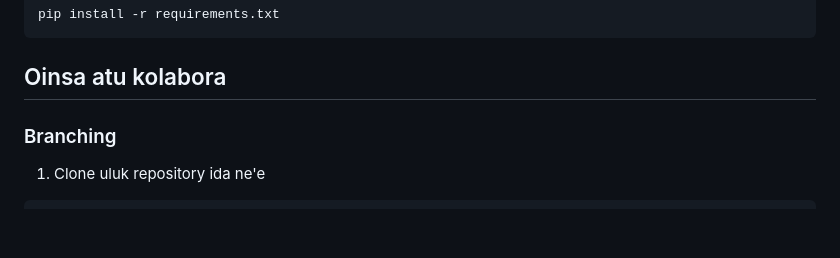
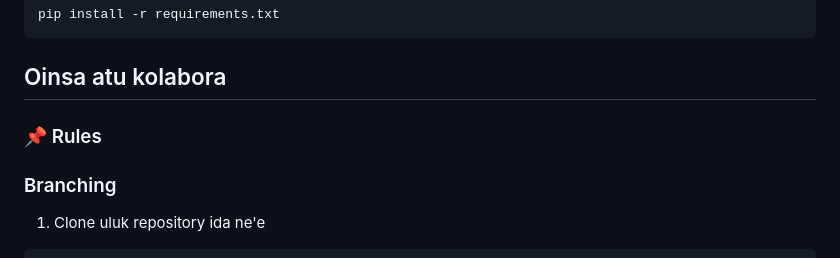
Before and after one commit to Noro18/omen-finance-tracker, a Markdown page: README.md, the part around one of its changes. GitHub-like rendering; blank space fills up the shorter version.

Commit message:
docs(readme): update README structure and enhance feature descriptions

````diff
--- a/README.md
+++ b/README.md
@@ -65,6 +64,8 @@ pip install -r requirements.txt
 ```
 
 ## Oinsa atu kolabora
+
+### 📌 Rules
 
 ### Branching
 1. Clone uluk repository ida ne'e
````
Also changed, not shown: other parts of README.md (+3 -4 lines).
